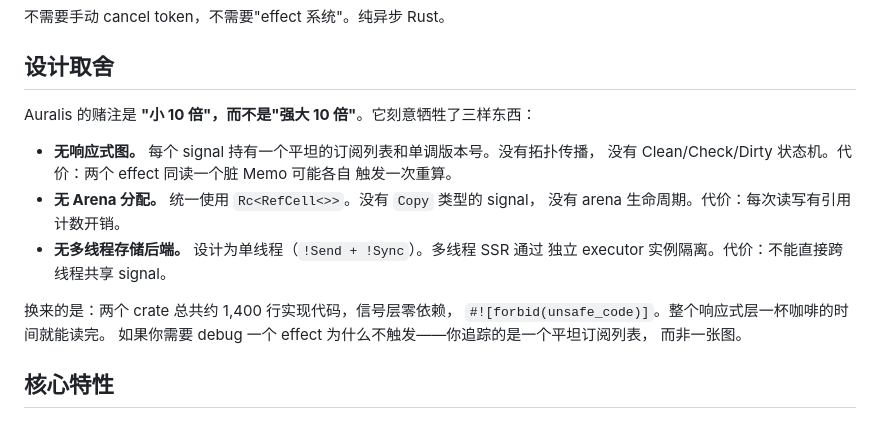
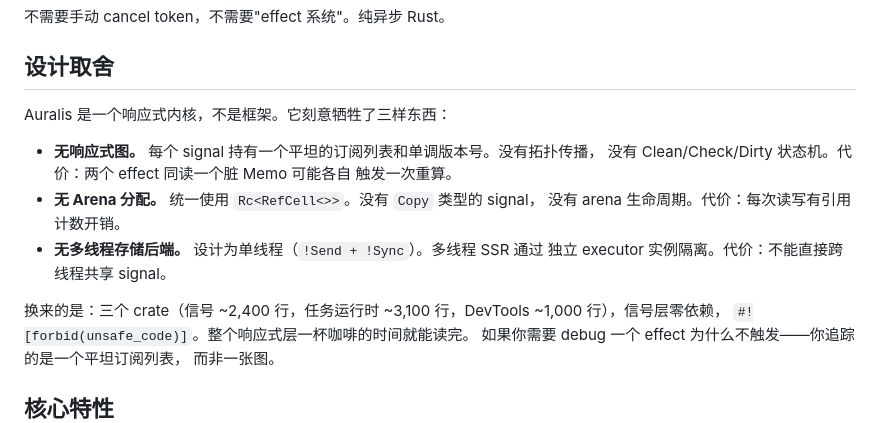
Before and after one commit to chh-itt/auralis, a Markdown page: README_zh-CN.md, the part around the change. Rendered like a GitHub page.

Commit message:
docs: remove "10× smaller" claim, update line counts to current
Replace unverifiable ratio with factual description. Update from
"~1,400 lines across two crates" to actual current counts.

```diff
--- a/README_zh-CN.md
+++ b/README_zh-CN.md
@@ -91,7 +91,7 @@ drop(scope); // 取消所有已 spawn 的任务 + 运行清理
 
 ## 设计取舍
 
-Auralis 的赌注是 **"小 10 倍"，而不是"强大 10 倍"**。它刻意牺牲了三样东西：
+Auralis 是一个响应式内核，不是框架。它刻意牺牲了三样东西：
 
 - **无响应式图。** 每个 signal 持有一个平坦的订阅列表和单调版本号。没有拓扑传播，
   没有 Clean/Check/Dirty 状态机。代价：两个 effect 同读一个脏 Memo 可能各自
@@ -101,7 +101,7 @@ Auralis 的赌注是 **"小 10 倍"，而不是"强大 10 倍"**。它刻意牺
 - **无多线程存储后端。** 设计为单线程（`!Send + !Sync`）。多线程 SSR 通过
   独立 executor 实例隔离。代价：不能直接跨线程共享 signal。
 
-换来的是：两个 crate 总共约 1,400 行实现代码，信号层零依赖，
+换来的是：三个 crate（信号 ~2,400 行，任务运行时 ~3,100 行，DevTools ~1,000 行），信号层零依赖，
 `#![forbid(unsafe_code)]`。整个响应式层一杯咖啡的时间就能读完。
 如果你需要 debug 一个 effect 为什么不触发——你追踪的是一个平坦订阅列表，
 而非一张图。
```
Also changed, not shown: README.md (+6 -6 lines).
